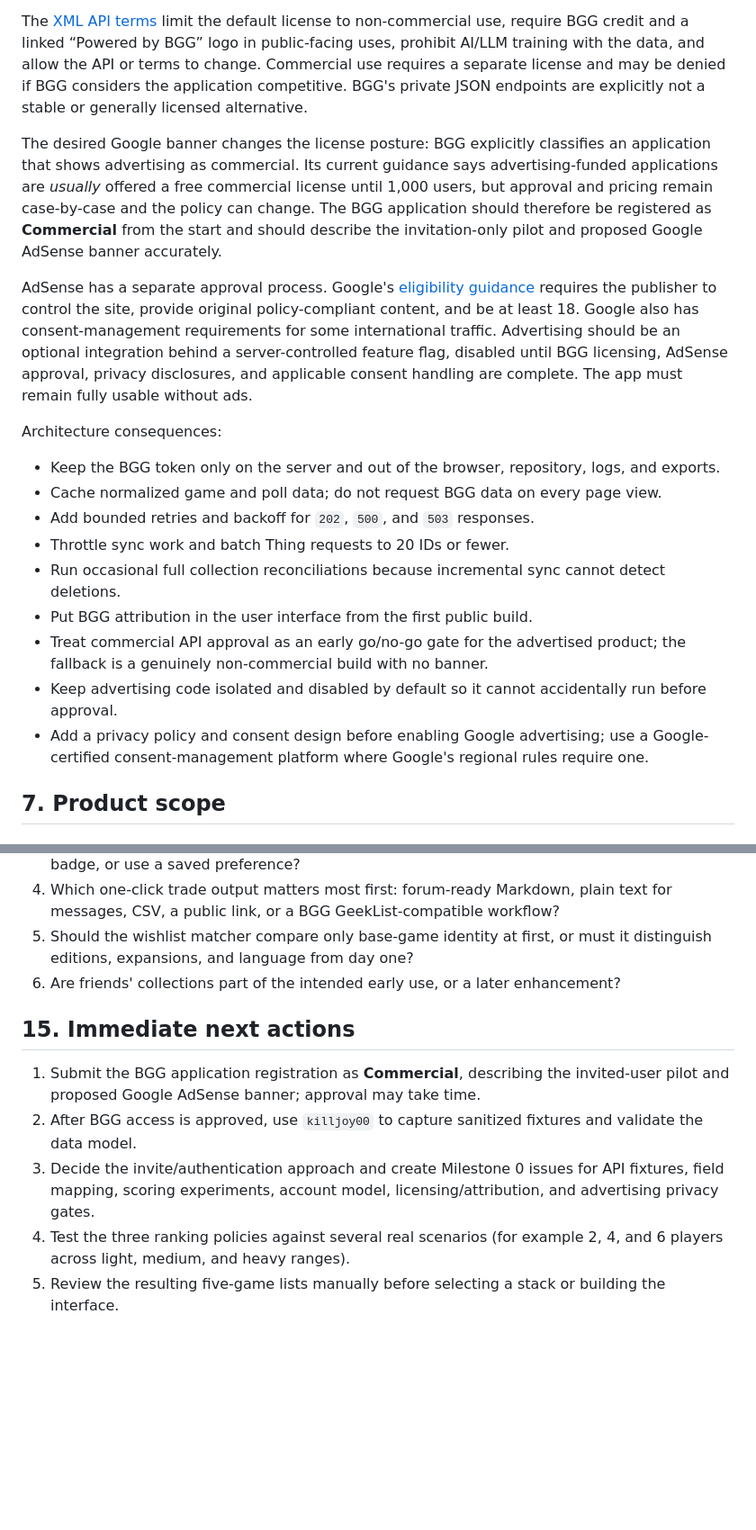
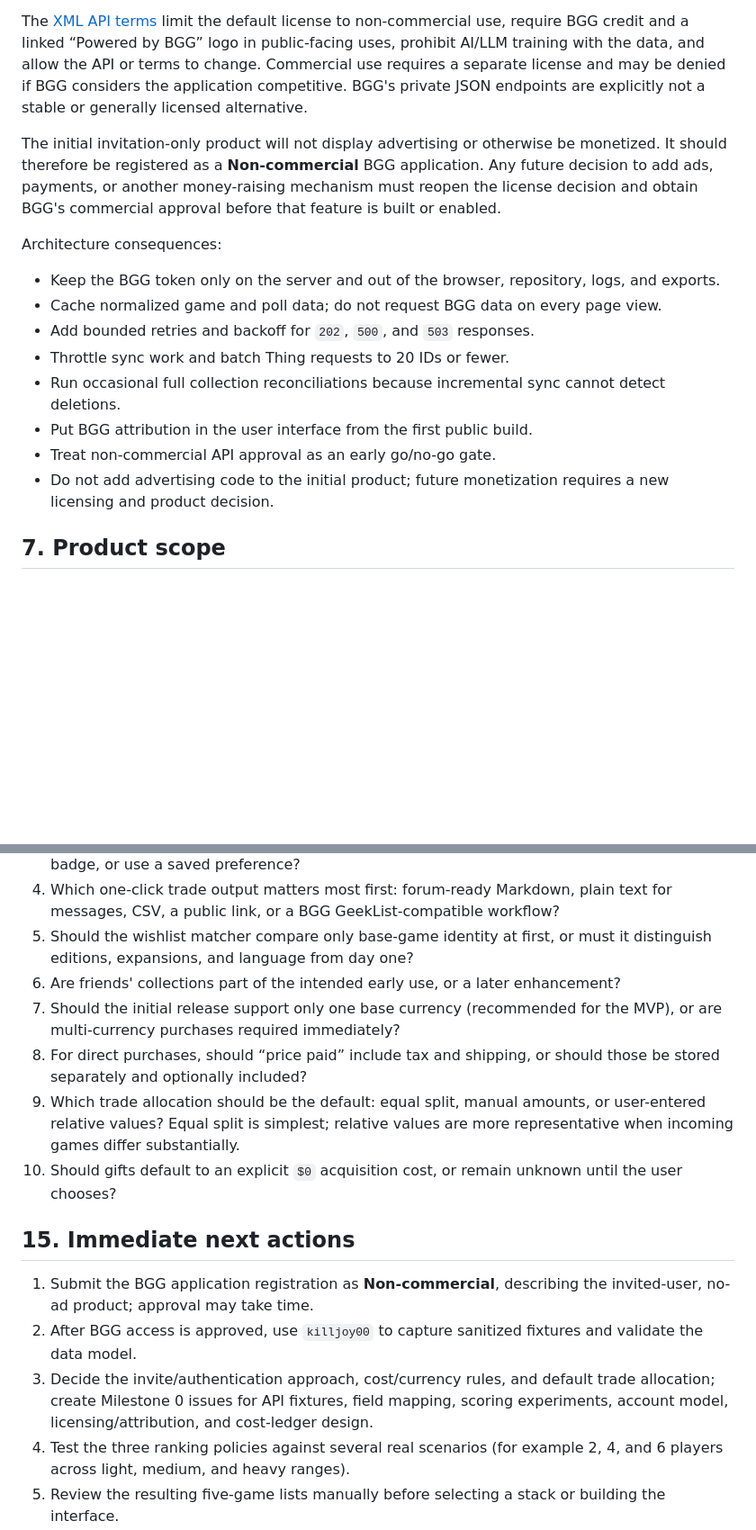
Before and after one commit to killjoy00/BoardgameEngine, a Markdown page: docs/PROJECT_CHARTER.md, 2 parts joined by grey strips. Shown at 90% size. GitHub-like rendering; blank space fills up the shorter version.

```diff
--- a/docs/PROJECT_CHARTER.md
+++ b/docs/PROJECT_CHARTER.md
@@ -93,9 +102,7 @@ The current [Using the XML API guide](https://boardgamegeek.com/using_the_xml_ap
 
 The [XML API terms](https://boardgamegeek.com/wiki/page/XML_API_Terms_of_Use) limit the default license to non-commercial use, require BGG credit and a linked “Powered by BGG” logo in public-facing uses, prohibit AI/LLM training with the data, and allow the API or terms to change. Commercial use requires a separate license and may be denied if BGG considers the application competitive. BGG's private JSON endpoints are explicitly not a stable or generally licensed alternative.
 
-The desired Google banner changes the license posture: BGG explicitly classifies an application that shows advertising as commercial. Its current guidance says advertising-funded applications are *usually* offered a free commercial license until 1,000 users, but approval and pricing remain case-by-case and the policy can change. The BGG application should therefore be registered as **Commercial** from the start and should describe the invitation-only pilot and proposed Google AdSense banner accurately.
-
-AdSense has a separate approval process. Google's [eligibility guidance](https://support.google.com/adsense/answer/9724/eligibility-requirements-for-adsense) requires the publisher to control the site, provide original policy-compliant content, and be at least 18. Google also has consent-management requirements for some international traffic. Advertising should be an optional integration behind a server-controlled feature flag, disabled until BGG licensing, AdSense approval, privacy disclosures, and applicable consent handling are complete. The app must remain fully usable without ads.
+The initial invitation-only product will not display advertising or otherwise be monetized. It should therefore be registered as a **Non-commercial** BGG application. Any future decision to add ads, payments, or another money-raising mechanism must reopen the license decision and obtain BGG's commercial approval before that feature is built or enabled.
 
 Architecture consequences:
 
@@ -105,9 +112,8 @@ Architecture consequences:
 - Throttle sync work and batch Thing requests to 20 IDs or fewer.
 - Run occasional full collection reconciliations because incremental sync cannot detect deletions.
 - Put BGG attribution in the user interface from the first public build.
-- Treat commercial API approval as an early go/no-go gate for the advertised product; the fallback is a genuinely non-commercial build with no banner.
-- Keep advertising code isolated and disabled by default so it cannot accidentally run before approval.
-- Add a privacy policy and consent design before enabling Google advertising; use a Google-certified consent-management platform where Google's regional rules require one.
+- Treat non-commercial API approval as an early go/no-go gate.
+- Do not add advertising code to the initial product; future monetization requires a new licensing and product decision.
 
 ## 7. Product scope
 
@@ -350,12 +402,16 @@ Technology selection is deferred to a short architecture spike. Selection criter
 4. Which one-click trade output matters most first: forum-ready Markdown, plain text for messages, CSV, a public link, or a BGG GeekList-compatible workflow?
 5. Should the wishlist matcher compare only base-game identity at first, or must it distinguish editions, expansions, and language from day one?
 6. Are friends' collections part of the intended early use, or a later enhancement?
+7. Should the initial release support only one base currency (recommended for the MVP), or are multi-currency purchases required immediately?
+8. For direct purchases, should “price paid” include tax and shipping, or should those be stored separately and optionally included?
+9. Which trade allocation should be the default: equal split, manual amounts, or user-entered relative values? Equal split is simplest; relative values are more representative when incoming games differ substantially.
+10. Should gifts default to an explicit `$0` acquisition cost, or remain unknown until the user chooses?
 
 ## 15. Immediate next actions
 
-1. Submit the BGG application registration as **Commercial**, describing the invited-user pilot and proposed Google AdSense banner; approval may take time.
+1. Submit the BGG application registration as **Non-commercial**, describing the invited-user, no-ad product; approval may take time.
 2. After BGG access is approved, use `killjoy00` to capture sanitized fixtures and validate the data model.
-3. Decide the invite/authentication approach and create Milestone 0 issues for API fixtures, field mapping, scoring experiments, account model, licensing/attribution, and advertising privacy gates.
+3. Decide the invite/authentication approach, cost/currency rules, and default trade allocation; create Milestone 0 issues for API fixtures, field mapping, scoring experiments, account model, licensing/attribution, and cost-ledger design.
 4. Test the three ranking policies against several real scenarios (for example 2, 4, and 6 players across light, medium, and heavy ranges).
 5. Review the resulting five-game lists manually before selecting a stack or building the interface.
 
```
Also changed, not shown: other parts of docs/PROJECT_CHARTER.md (+76 -23 lines).
